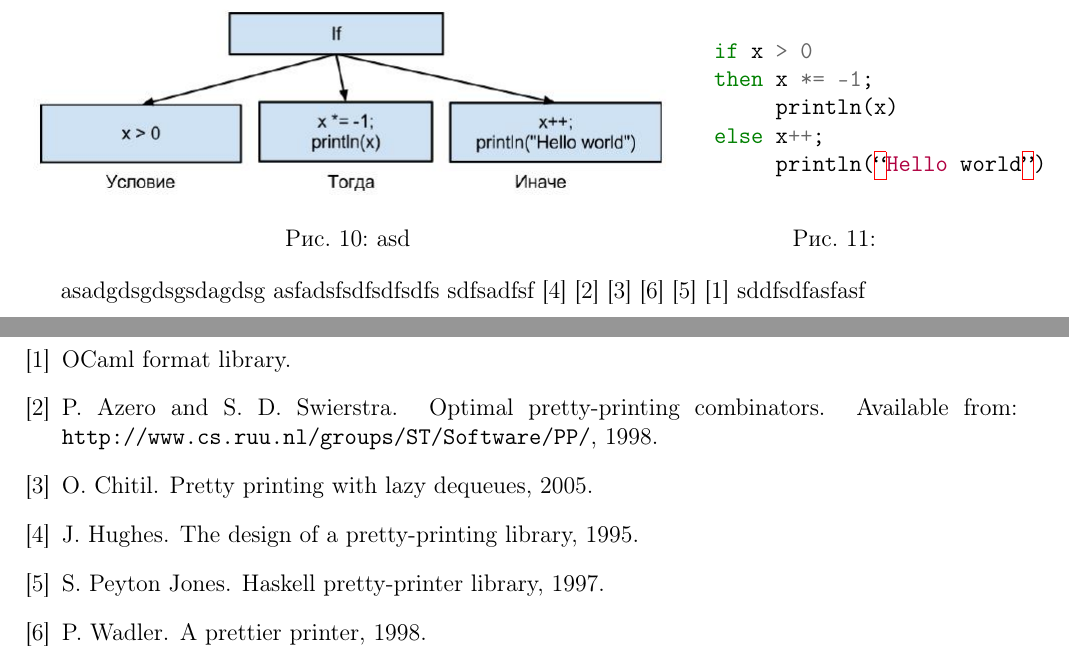
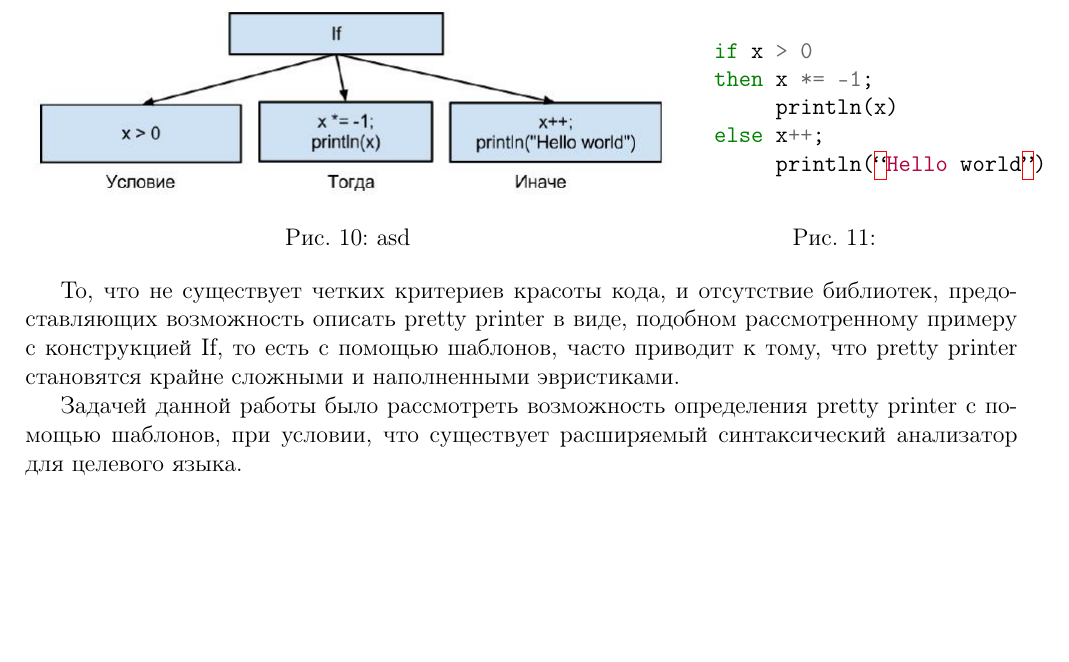
Before and after one commit to anlun/coursePaper, a LaTeX document (work/main.tex, which reads work/introduction.tex): two parts of pages 4 and 5 of 6 before the commit and part of page 4 of 6 after it, the two joined at a grey line, cut so that both start at the same text, the shorter picture padded with empty space. Compiled offline with pdfLaTeX.

Commit message:
Continue working

```diff
--- a/work/introduction.tex
+++ b/work/introduction.tex
@@ -117,13 +117,8 @@
 	\end{minipage}
 \end{figure}
 
-%%bib testing
-asadgdsgdsgsdagdsg asfadsfsdfsdfsdfs
-sdfsadfsf
-\cite{hughes}
-\cite{swierstra}
-\cite{olaf}
-\cite{wadler}
-\cite{peytonJones}
-\cite{ocamlFormat}
-sddfsdfasfasf
+% Постановка задачи
+То, что не существует четких критериев красоты кода, и отсутствие библиотек, предоставляющих возможность описать pretty printer в виде, подобном
+рассмотренному примеру с конструкцией If, то есть с помощью шаблонов, часто приводит к тому, что pretty printer становятся крайне сложными и наполненными эвристиками.
+
+Задачей данной работы было рассмотреть возможность определения pretty printer с помощью шаблонов, при условии, что существует расширяемый синтаксический анализатор для целевого языка.
```
